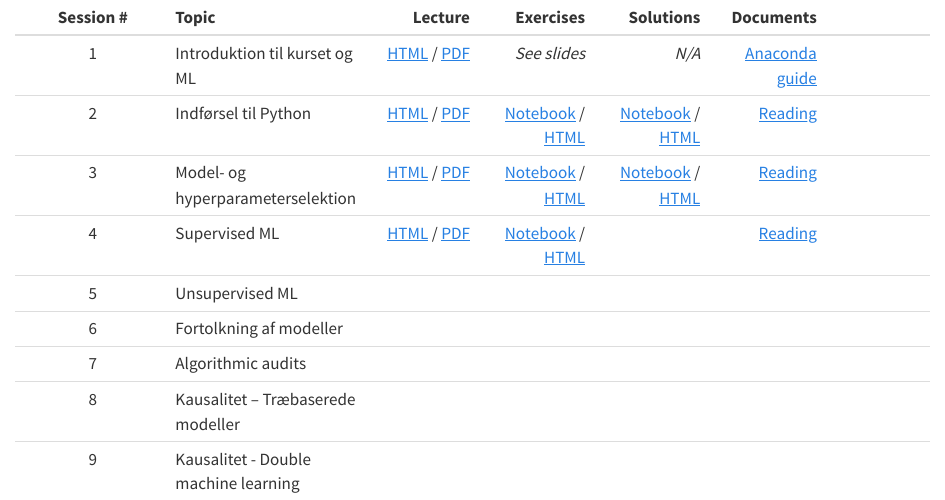
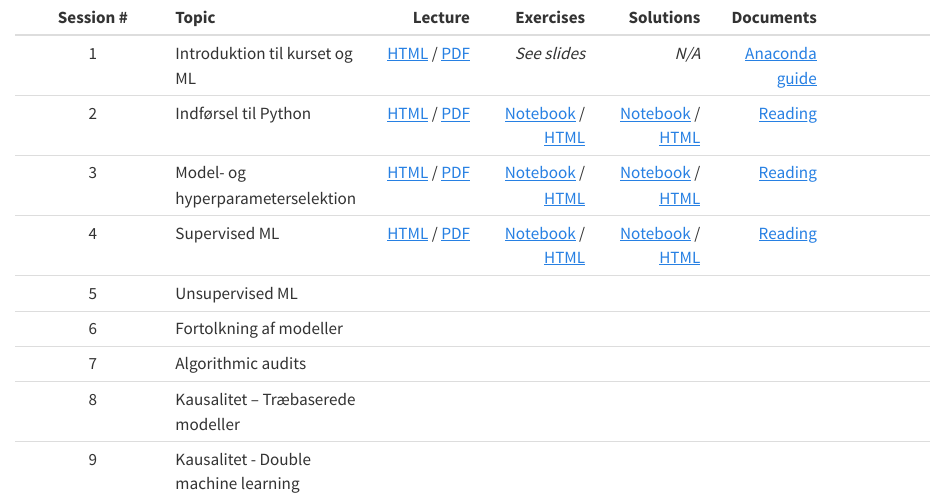
Before and after one commit to Magnus-Nielsen/VIVE, a Quarto document (index.qmd): the page in a window 1100 px wide, from its top. Rendered offline with R 4.5, knitr and Pandoc in place of Quarto, with nearby package versions.

Commit message:
Add exercise 4 solutions

```diff
--- a/index.qmd
+++ b/index.qmd
@@ -3,7 +3,7 @@
 | 1 | Introduktion til kurset og ML | [HTML](slides/1_introduction.html) /  [PDF](slides/1_introduction.pdf)  | *See slides* |*N/A*  | [Anaconda guide](misc/1_anaconda_guide.pdf) |
 | 2	| Indførsel til Python | [HTML](slides/2_python.html) /  [PDF](slides/2_python.pdf) | [Notebook](exercises_notebook/2_exercise.ipynb) /  [HTML](exercises_html/2_exercise.ipynb) | [Notebook](exercises_notebook/2_exercise_sol.ipynb) / [HTML](exercises_html/2_exercise_sol.ipynb) | [Reading](misc/2_reading.pdf)|
 | 3 | Model- og hyperparameterselektion	 | [HTML](slides/3_model_selection.html) /  [PDF](slides/3_model_selection.pdf) | [Notebook](exercises_notebook/3_exercise.ipynb) /  [HTML](exercises_html/3_exercise.ipynb) | [Notebook](exercises_notebook/3_exercise_sol.ipynb) / [HTML](exercises_html/3_exercise_sol.ipynb) | [Reading](misc/3_reading.pdf)|
-| 4 | Supervised ML | [HTML](slides/4_supervised_learning.html) / [PDF](slides/4_supervised_learning.pdf)  | [Notebook](exercises_notebook/4_exercise.ipynb) /  [HTML](exercises_html/4_exercise.ipynb) | | [Reading](misc/4_reading.pdf)|
+| 4 | Supervised ML | [HTML](slides/4_supervised_learning.html) / [PDF](slides/4_supervised_learning.pdf)  | [Notebook](exercises_notebook/4_exercise.ipynb) /  [HTML](exercises_html/4_exercise.ipynb) | [Notebook](exercises_notebook/4_exercise_sol.ipynb) / [HTML](exercises_html/4_exercise_sol.ipynb)  | [Reading](misc/4_reading.pdf)|
 | 5 | Unsupervised ML | | | | |
 | 6 | Fortolkning af modeller | | | | |
 | 7 | Algorithmic audits | | | | |
```
Also changed, not shown: docs/search.json, 14 other files.
